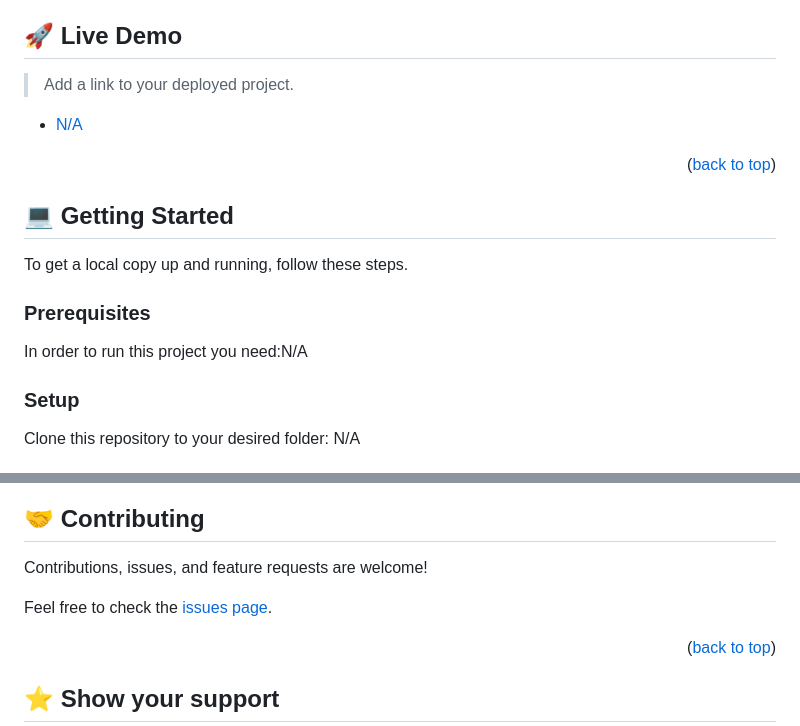
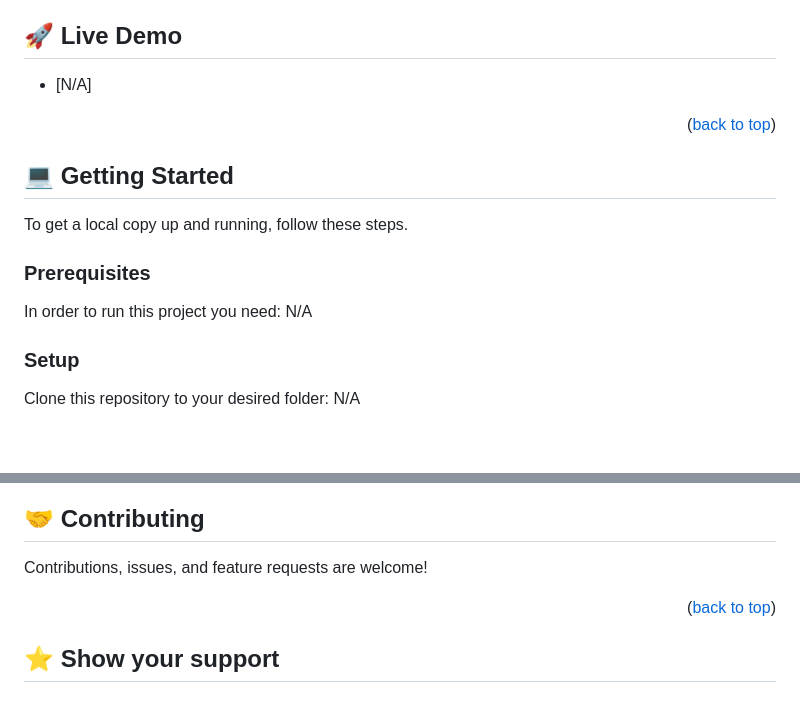
Before and after one commit to shafiuyushawu/Hello-Microverse, a Markdown page: README.md, 2 parts joined by grey strips. GitHub-like rendering; blank space fills up the shorter version.

Commit message:
Eddited READM.md

```diff
--- a/README.md
+++ b/README.md
@@ -104,9 +102,7 @@ After you're finished please remove all the comments and instructions!
 
 ## 🚀 Live Demo <a name="live-demo"></a>
 
-> Add a link to your deployed project.
-
-- [N/A](#)
+- [N/A]
 
 <p align="right">(<a href="#readme-top">back to top</a>)</p>
 
@@ -118,7 +114,7 @@ To get a local copy up and running, follow these steps.
 
 ### Prerequisites
 
-In order to run this project you need:N/A
+In order to run this project you need: N/A
 
 <!--
 Example command:
@@ -215,8 +211,6 @@ Example:
 ## 🤝 Contributing <a name="contributing"></a>
 
 Contributions, issues, and feature requests are welcome!
-
-Feel free to check the [issues page](../../issues/).
 
 <p align="right">(<a href="#readme-top">back to top</a>)</p>
 
```
Also changed, not shown: other parts of README.md (+2 -4 lines).
